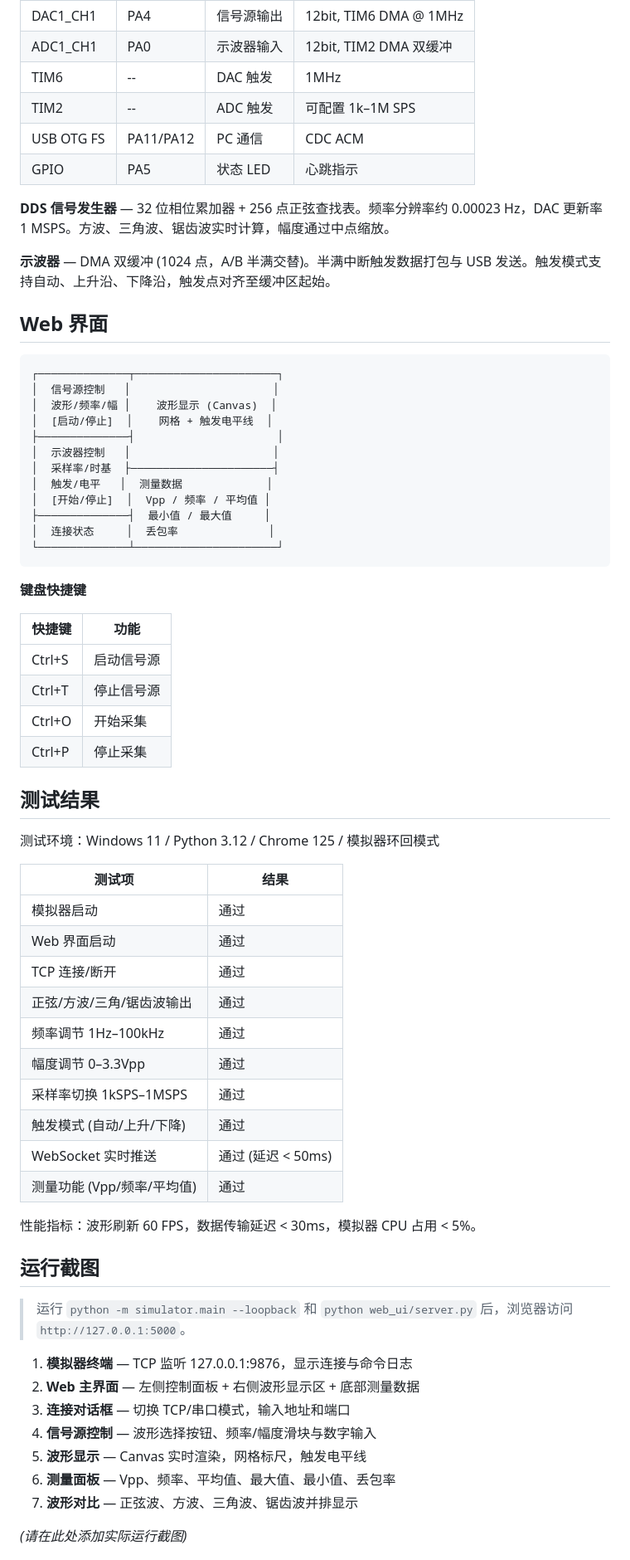
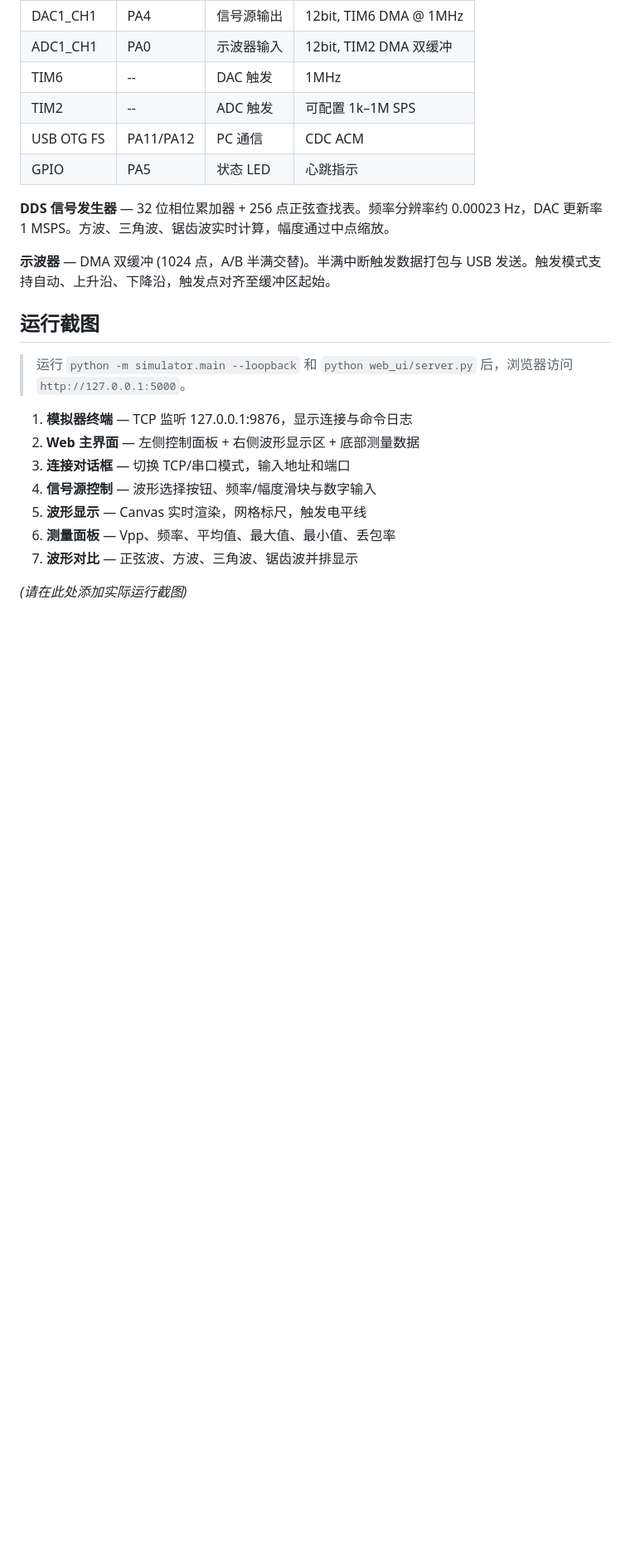
Before and after one commit to ydhc716-boo/osc, a Markdown page: README.md, the part around one of its changes. Shown at 83% size. Drawn GitHub-style; blank space fills up the shorter version.

````diff
--- a/README.md
+++ b/README.md
@@ -153,50 +105,7 @@ CRC16-CCITT 覆盖 CMD + LEN + DATA。
 
 **示波器** — DMA 双缓冲 (1024 点，A/B 半满交替)。半满中断触发数据打包与 USB 发送。触发模式支持自动、上升沿、下降沿，触发点对齐至缓冲区起始。
 
-## Web 界面
 
-```
-┌──────────────┬──────────────────────┐
-│  信号源控制   │                      │
-│  波形/频率/幅 │    波形显示 (Canvas)  │
-│  [启动/停止]  │    网格 + 触发电平线  │
-├──────────────┤                      │
-│  示波器控制   │                      │
-│  采样率/时基  ├──────────────────────┤
-│  触发/电平   │  测量数据             │
-│  [开始/停止]  │  Vpp / 频率 / 平均值 │
-├──────────────┤  最小值 / 最大值     │
-│  连接状态     │  丢包率              │
-└──────────────┴──────────────────────┘
-```
-
-**键盘快捷键**
-
-| 快捷键 | 功能 |
-|--------|------|
-| Ctrl+S | 启动信号源 |
-| Ctrl+T | 停止信号源 |
-| Ctrl+O | 开始采集 |
-| Ctrl+P | 停止采集 |
-
-## 测试结果
-
-测试环境：Windows 11 / Python 3.12 / Chrome 125 / 模拟器环回模式
-
-| 测试项 | 结果 |
-|--------|------|
-| 模拟器启动 | 通过 |
-| Web 界面启动 | 通过 |
-| TCP 连接/断开 | 通过 |
-| 正弦/方波/三角/锯齿波输出 | 通过 |
-| 频率调节 1Hz–100kHz | 通过 |
-| 幅度调节 0–3.3Vpp | 通过 |
-| 采样率切换 1kSPS–1MSPS | 通过 |
-| 触发模式 (自动/上升/下降) | 通过 |
-| WebSocket 实时推送 | 通过 (延迟 < 50ms) |
-| 测量功能 (Vpp/频率/平均值) | 通过 |
-
-性能指标：波形刷新 60 FPS，数据传输延迟 < 30ms，模拟器 CPU 占用 < 5%。
 
 ## 运行截图
 
````
Also changed, not shown: other parts of README.md (+0 -64 lines).
